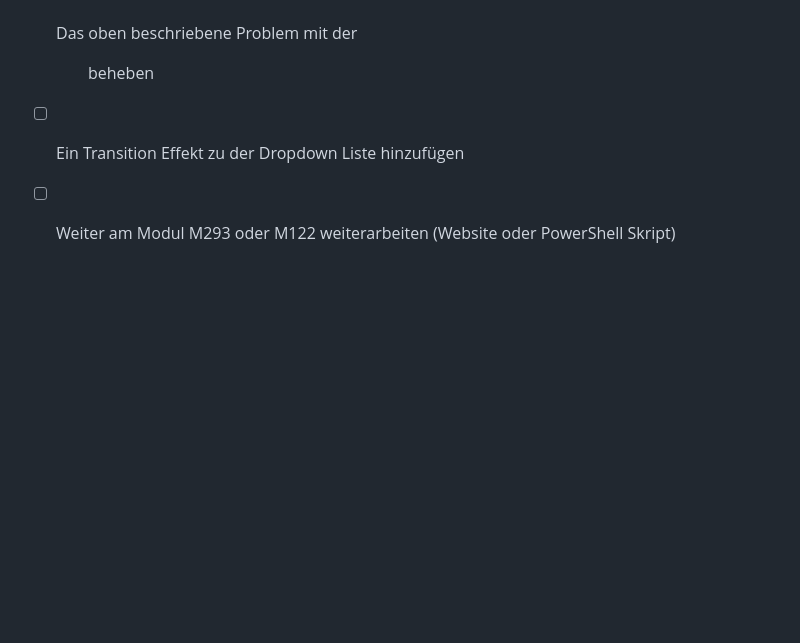
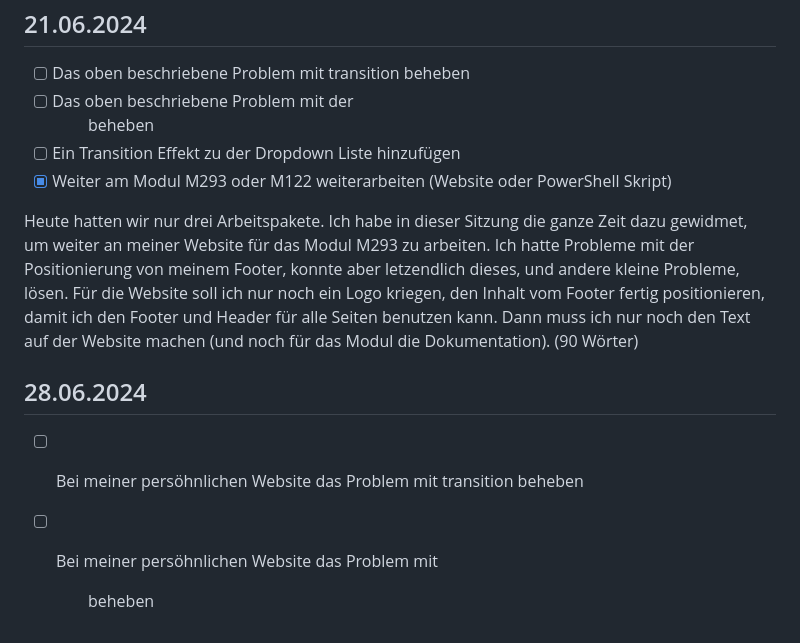
Before and after one commit to AlanLienhard/Lern-Periode-5, a Markdown page: readme.md, the part around the change. Drawn GitHub-style; blank space fills up the shorter version.

```diff
--- a/readme.md
+++ b/readme.md
@@ -70,4 +70,12 @@ Ich habe   heute die drei letzten Module von den Flexbox-Basics abgeschlossen, d
 - [ ] Das oben beschriebene Problem mit transition beheben
 - [ ] Das oben beschriebene Problem mit der <ol> beheben
 - [ ] Ein Transition Effekt zu der Dropdown Liste hinzufügen
-- [ ] Weiter am Modul M293 oder M122 weiterarbeiten (Website oder PowerShell Skript)
+- [x] Weiter am Modul M293 oder M122 weiterarbeiten (Website oder PowerShell Skript)
+
+Heute hatten wir nur drei Arbeitspakete. Ich habe in dieser Sitzung die ganze Zeit dazu gewidmet, um weiter an meiner Website für das Modul M293 zu arbeiten. Ich hatte Probleme mit der Positionierung von meinem Footer, konnte aber letzendlich dieses, und andere kleine Probleme, lösen. Für die Website soll ich nur noch ein Logo kriegen, den Inhalt vom Footer fertig positionieren, damit ich den Footer und Header für alle Seiten benutzen kann. Dann muss ich nur noch den Text auf der Website machen (und noch für das Modul die Dokumentation). (90 Wörter)
+
+
+## 28.06.2024
+
+- [ ] Bei meiner persöhnlichen Website das Problem mit transition beheben
+- [ ] Bei meiner persöhnlichen Website das Problem mit <ol> beheben
```
